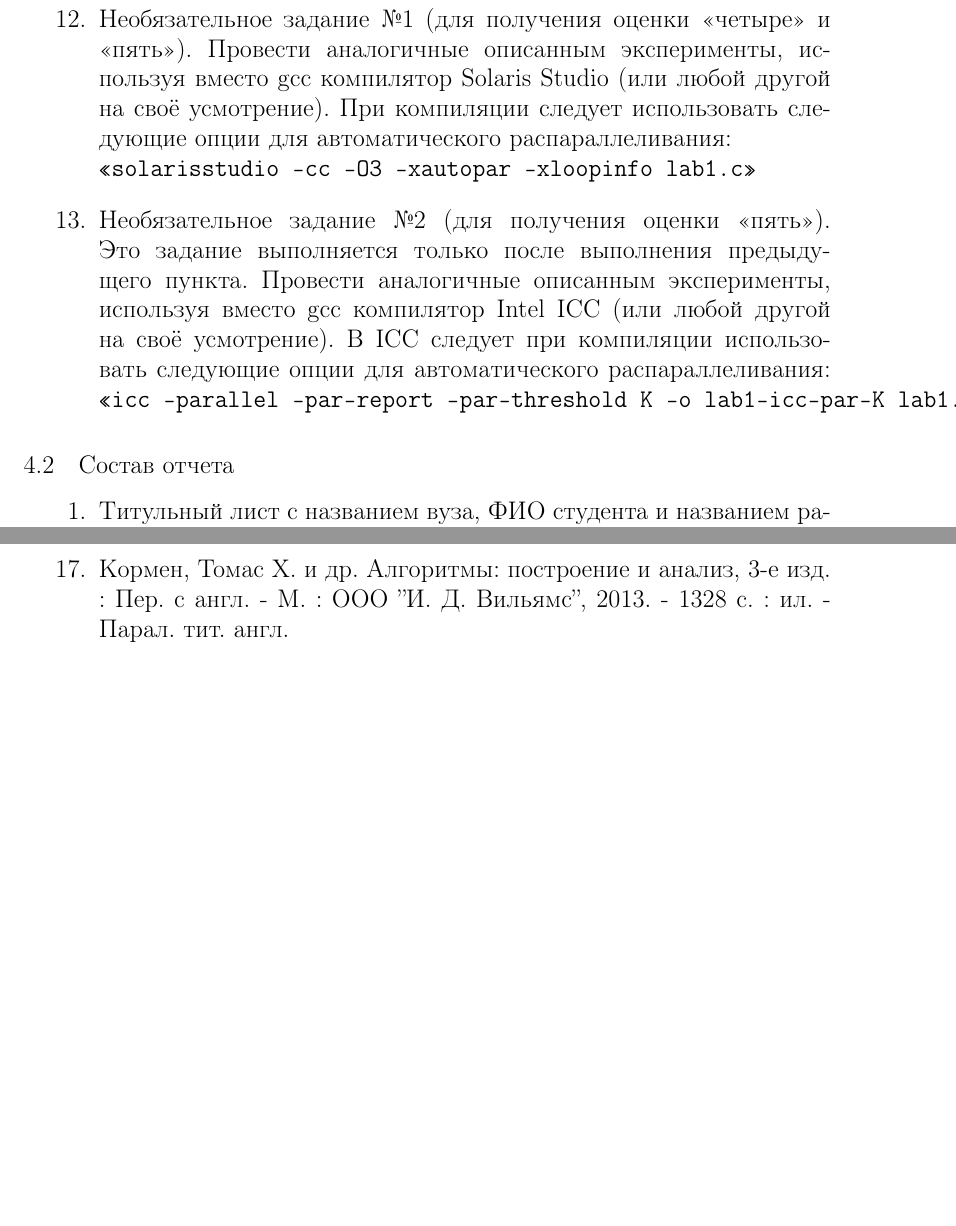
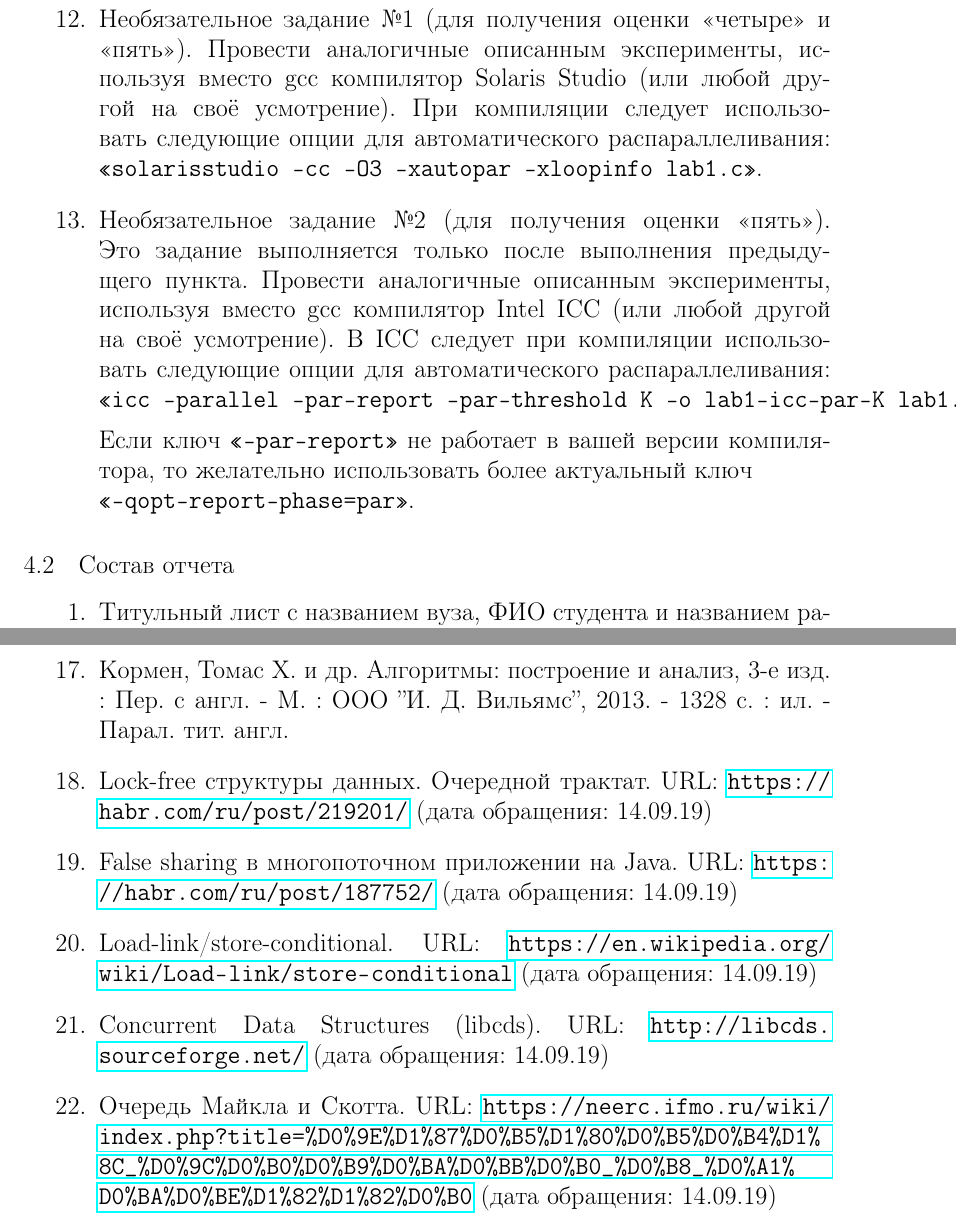
Before and after one commit to shilko2013/ParallelProgrammingTex, a LaTeX document (main.tex, which reads bibliography.tex, section4_1.tex): two parts of pages 75 and 93 of 93, joined at a grey line, cut so that both start at the same text, the shorter picture padded with empty space. Compiled offline with pdfLaTeX; a LaTeX package or settings file that is missing is left out.

Commit message:
issues 5-10 completed; 11 for discuss

```diff
--- a/bibliography.tex
+++ b/bibliography.tex
@@ -21,5 +21,10 @@
 		\itemТранзакционная память: история и развитие. URL: \url{https://habr.com/ru/post/221667/} (дата обращения: 14.02.19).
 		\itemВикипедия. Модель акторов. URL: \url{https://ru.wikipedia.org/wiki/%D0%9C%D0%BE%D0%B4%D0%B5%D0%BB%D1%8C_%D0%B0%D0%BA%D1%82%D0%BE%D1%80%D0%BE%D0%B2} (дата обращения: 14.02.19).
 		\itemКормен, Томас Х. и др. Алгоритмы: построение и анализ, 3-е изд. : Пер. с англ. - М. : ООО ''И. Д. Вильямс'', 2013. - 1328 с. : ил. - Парал. тит. англ.
+		\item Lock-free структуры данных. Очередной трактат. URL: \url{https://habr.com/ru/post/219201/} (дата обращения: 14.09.19)
+		\item False sharing в многопоточном приложении на Java. URL: \url{https://habr.com/ru/post/187752/} (дата обращения: 14.09.19)
+		\item Load-link/store-conditional. URL: \url{https://en.wikipedia.org/wiki/Load-link/store-conditional} (дата обращения: 14.09.19)
+		\item Concurrent Data Structures (libcds). URL: \url{http://libcds.sourceforge.net/} (дата обращения: 14.09.19)
+		\item Очередь Майкла и Скотта. URL: \url{https://neerc.ifmo.ru/wiki/index.php?title=%D0%9E%D1%87%D0%B5%D1%80%D0%B5%D0%B4%D1%8C_%D0%9C%D0%B0%D0%B9%D0%BA%D0%BB%D0%B0_%D0%B8_%D0%A1%D0%BA%D0%BE%D1%82%D1%82%D0%B0} (дата обращения: 14.09.19)
 	\end{enumerate}
 }
--- a/section4_1.tex
+++ b/section4_1.tex
@@ -22,8 +22,9 @@
 		\itemПодготовиться к устным вопросам на защите.
 		\itemНайти вычислительную сложность алгоритма до и после распараллеливания, сравнить полученные результаты.
 		\sloppy
-		\item\textbf{Необязательное задание №1 (для получения оценки «четыре» и «пять»).} Провести аналогичные описанным эксперименты, используя вместо gcc компилятор Solaris Studio (или любой другой на своё усмотрение). При компиляции следует использовать следующие опции для автоматического распараллеливания: \\\verb+«solarisstudio -cc -O3 -xautopar -xloopinfo lab1.c»+
+		\item\textbf{Необязательное задание №1 (для получения оценки «четыре» и «пять»).} Провести аналогичные описанным эксперименты, используя вместо gcc компилятор Solaris Studio (или любой другой на своё усмотрение). При компиляции следует использовать следующие опции для автоматического распараллеливания: \verb+«solarisstudio -cc -O3 -xautopar -xloopinfo lab1.c»+.
  		\item\textbf{Необязательное задание №2 (для получения оценки «пять»).} Это задание выполняется только после выполнения предыдущего пункта. Провести аналогичные описанным эксперименты, используя вместо gcc компилятор Intel ICC (или любой другой на своё усмотрение). В ICC следует при компиляции использовать следующие опции для автоматического распараллеливания: \verb+«icc -parallel -par-report -par-threshold K -o lab1-icc-par-K lab1.c»+.
+			\parЕсли ключ \verb+«-par-report»+ не работает в вашей версии компилятора, то желательно использовать более актуальный ключ \\\verb+«-qopt-report-phase=par»+.
 	\end{enumerate}
 
 }
```
Also changed, not shown: Backlog for triage.txt (+7 -0 lines), listings/lab1Example.cpp (+2 -2 lines), section1_2.tex (+1 -1 lines), section1_5.tex (+1 -1 lines), images/parallelFunctionTypes.png, main.pdf, 1 other file.
